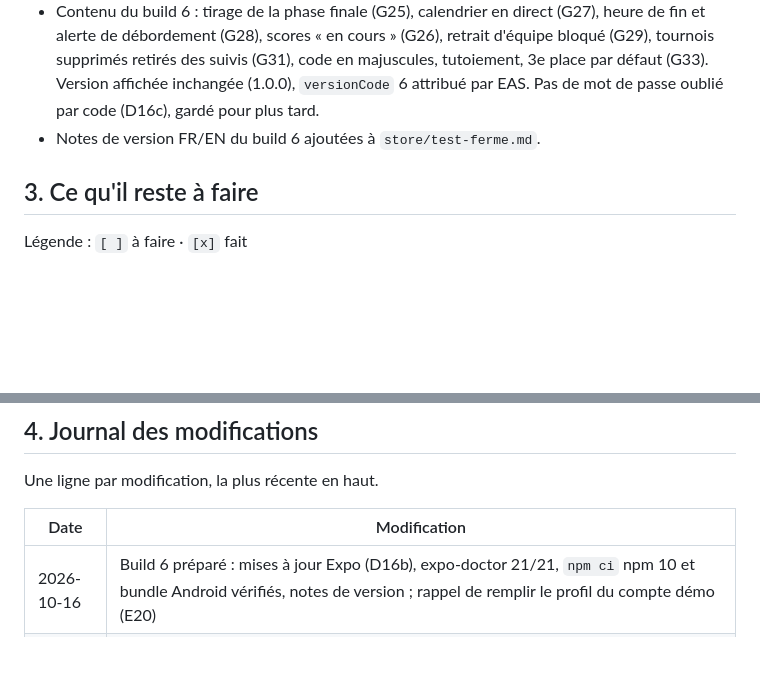
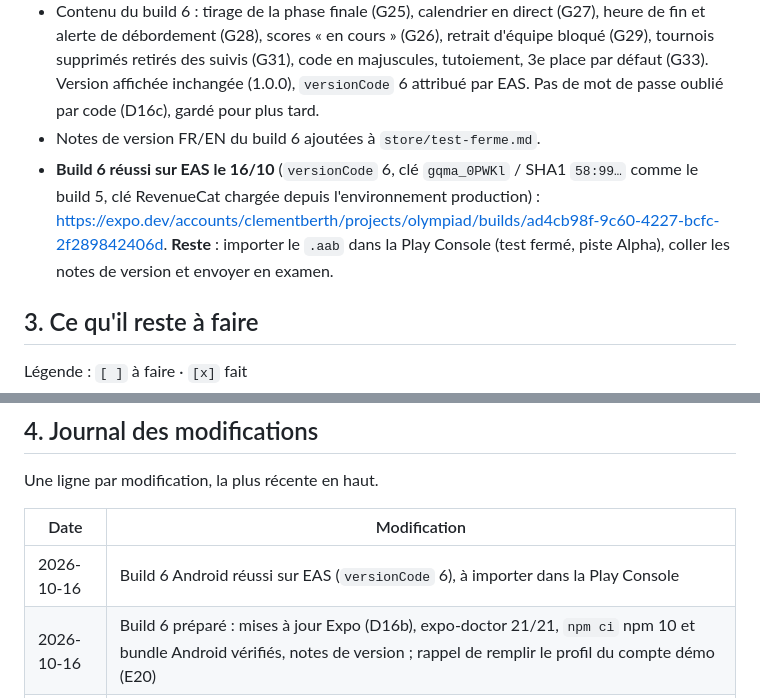
Before and after one commit to clementberthout-maker/olympiad, a Markdown page: SUIVI-PROJET.md, 2 parts joined by grey strips. Rendered like a GitHub page; blank space fills up the shorter version.

Commit message:
Suivi : build 6 reussi sur EAS
Co-Authored-By: Claude Opus 5.5 <noreply@anthropic.com>

```diff
--- a/SUIVI-PROJET.md
+++ b/SUIVI-PROJET.md
@@ -307,6 +307,7 @@ OLYMPIAD sert à organiser des tournois sportifs amateurs. L'organisateur crée
 - `react-native-web` réinstallé sans l'ajouter à `package.json` (la mise à jour l'avait retiré), pour l'aperçu web.
 - Contenu du build 6 : tirage de la phase finale (G25), calendrier en direct (G27), heure de fin et alerte de débordement (G28), scores « en cours » (G26), retrait d'équipe bloqué (G29), tournois supprimés retirés des suivis (G31), code en majuscules, tutoiement, 3e place par défaut (G33). Version affichée inchangée (1.0.0), `versionCode` 6 attribué par EAS. Pas de mot de passe oublié par code (D16c), gardé pour plus tard.
 - Notes de version FR/EN du build 6 ajoutées à `store/test-ferme.md`.
+- **Build 6 réussi sur EAS le 16/10** (`versionCode` 6, clé `gqma_0PWKl` / SHA1 `58:99…` comme le build 5, clé RevenueCat chargée depuis l'environnement production) : https://expo.dev/accounts/clementberth/projects/olympiad/builds/ad4cb98f-9c60-4227-bcfc-2f289842406d. **Reste** : importer le `.aab` dans la Play Console (test fermé, piste Alpha), coller les notes de version et envoyer en examen.
 
 ## 3. Ce qu'il reste à faire
 
@@ -412,6 +413,7 @@ Une ligne par modification, la plus récente en haut.
 
 | Date | Modification |
 |------|--------------|
+| 2026-10-16 | Build 6 Android réussi sur EAS (`versionCode` 6), à importer dans la Play Console |
 | 2026-10-16 | Build 6 préparé : mises à jour Expo (D16b), expo-doctor 21/21, `npm ci` npm 10 et bundle Android vérifiés, notes de version ; rappel de remplir le profil du compte démo (E20) |
 | 2026-10-16 | Site et espace : traductions, tennis, confirmation de la démo, doublons, dates passées, liens légaux, « Signaler » (G33) ; pages légales avec retour au site et politique de confidentialité complétée (G32) ; correction de `$$(` |
 | 2026-10-16 | App : code d'accès en majuscules, tutoiement partout, match pour la 3e place activé par défaut (G33, partie app) |
```
